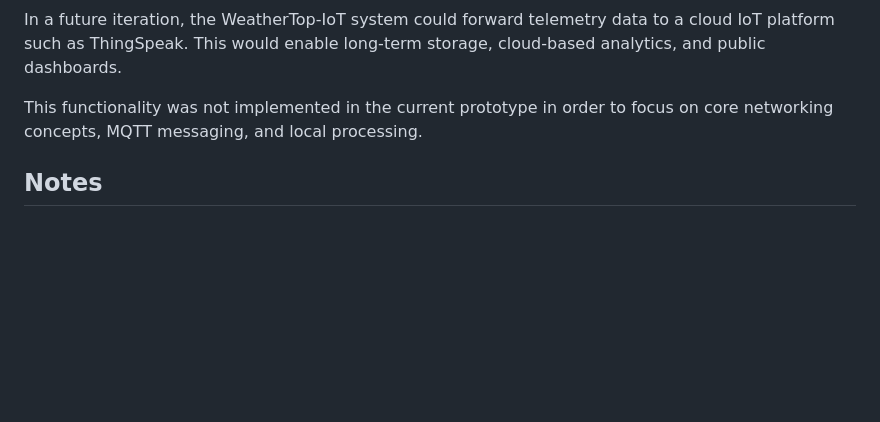
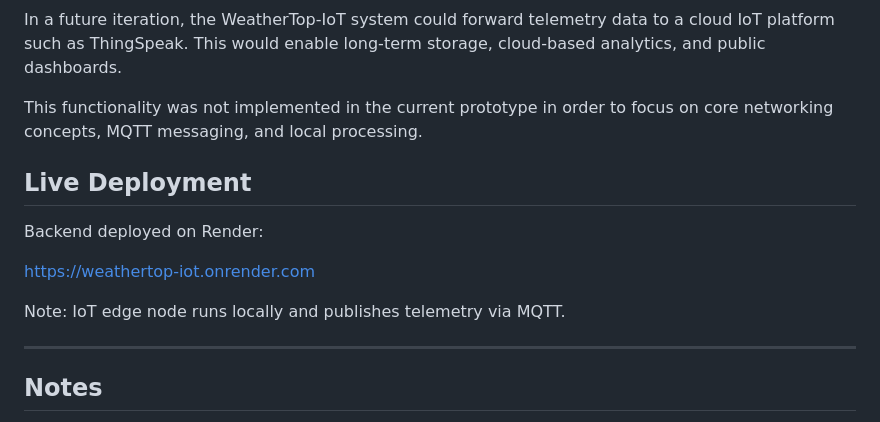
Before and after one commit to edabelt/weatherTop-iot, a Markdown page: README.md, the part around the change. Drawn GitHub-style; blank space fills up the shorter version.

```diff
--- a/README.md
+++ b/README.md
@@ -201,6 +201,15 @@ This functionality was not implemented in the current prototype
 in order to focus on core networking concepts, MQTT messaging,
 and local processing.
 
+## Live Deployment
+
+Backend deployed on Render:
+
+https://weathertop-iot.onrender.com
+
+Note: IoT edge node runs locally and publishes telemetry via MQTT.
+
+---
 ## Notes
 
 The edge node simulates a Raspberry Pi in order to focus on networking concepts and system architecture rather than physical hardware constraints.
```
